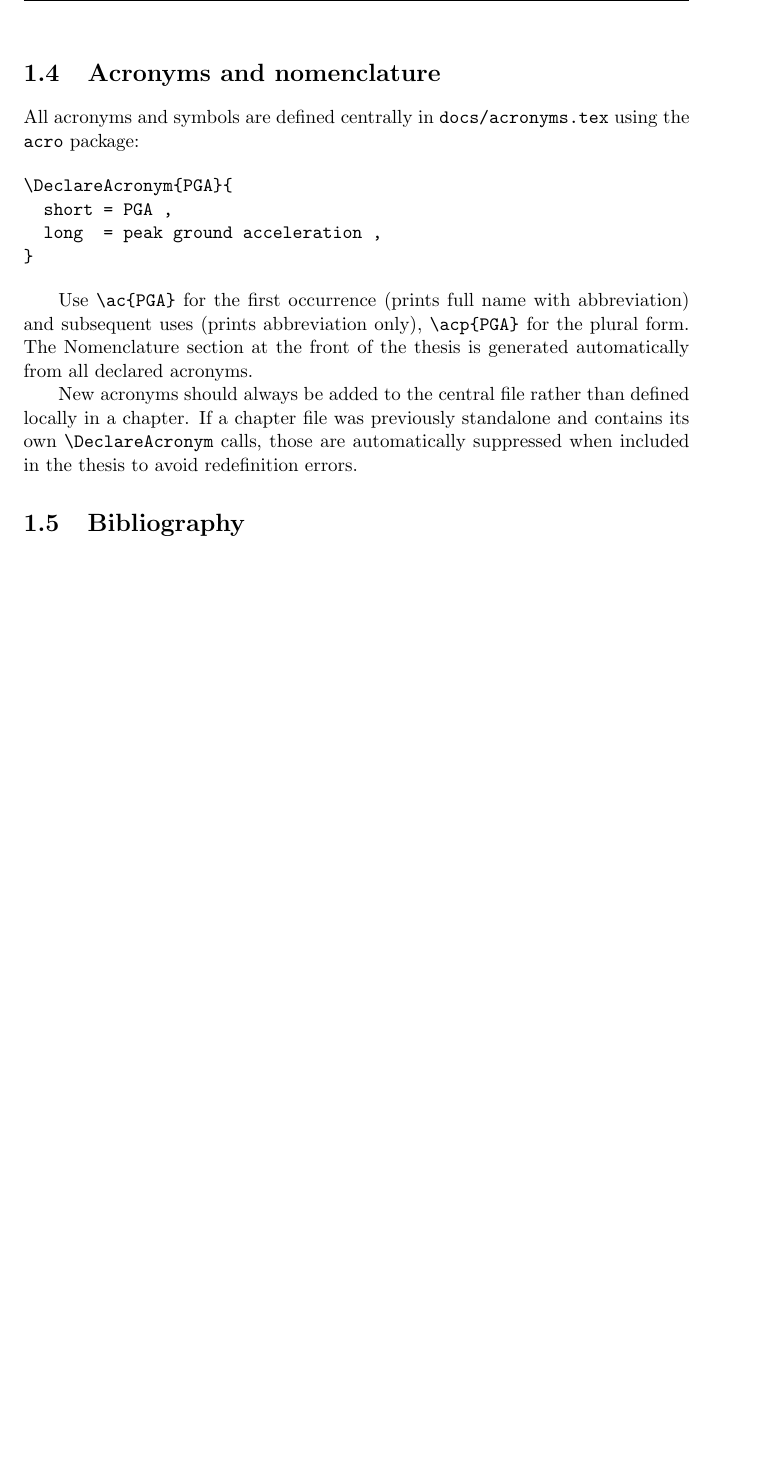
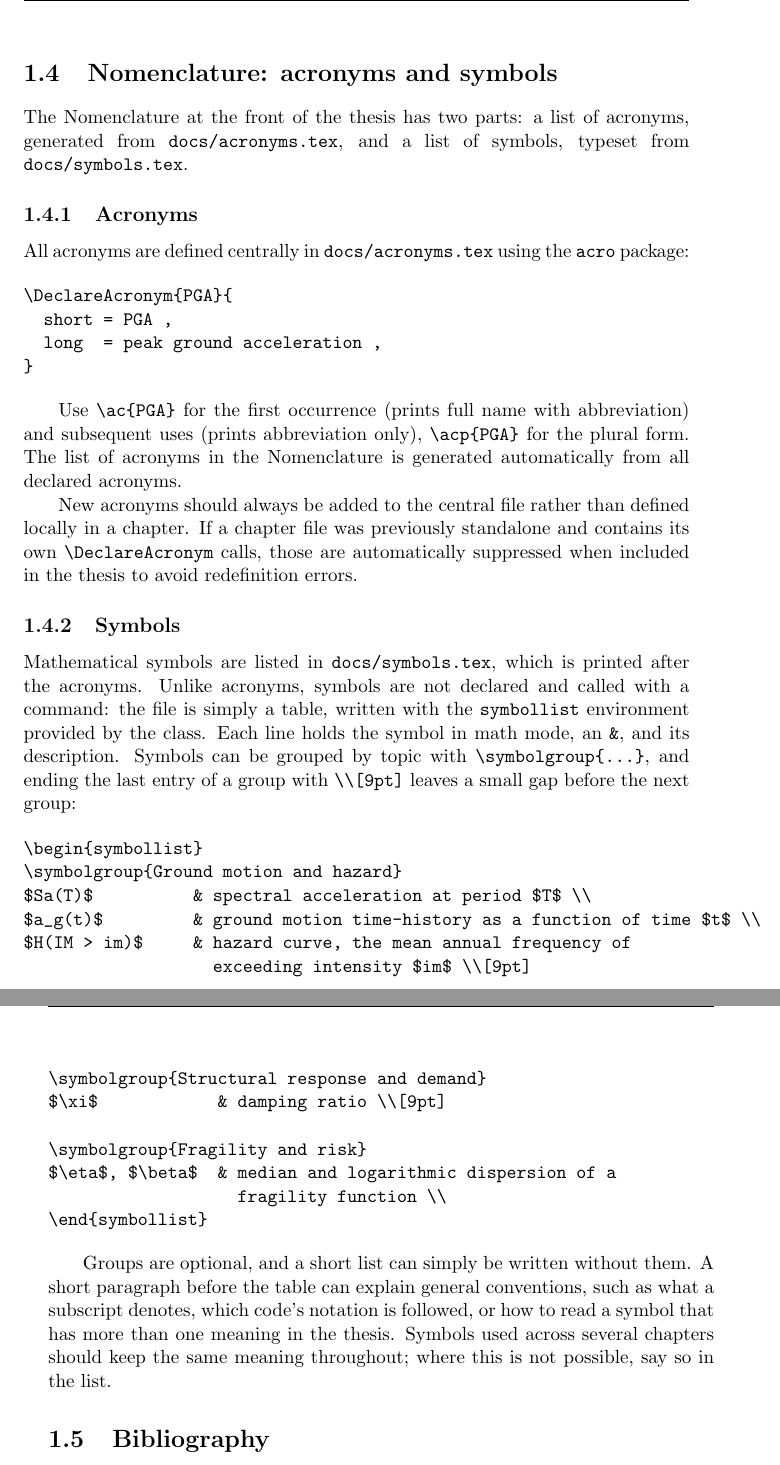
Before and after one commit to gerardjoreilly/gjor-iuss-thesis-class, a LaTeX thesis (main.tex, which reads chapters/instructions.tex, gjor-iuss-thesis-class.cls): part of page 20 of 60 before the commit and two parts of pages 20 and 21 of 60 after it, the two joined at a grey line, cut at the place of the change, the shorter picture padded with empty space. Compiled offline with pdfLaTeX.

Commit message:
Add list of symbols

```diff
--- a/chapters/instructions.tex
+++ b/chapters/instructions.tex
@@ -95,9 +95,13 @@ The work presented in this chapter has been published in:
 The class automatically suppresses article-only commands (\verb|\maketitle|, \verb|\makeabstract|, \verb|\affil|, etc.) when a file is included through \verb|\addchapter| or \verb|\addappendix|, but a plain \verb|\input| does not suppress them, so the preamble must be removed manually.
 
 
-\section{Acronyms and nomenclature}
+\section{Nomenclature: acronyms and symbols}
 
-All acronyms and symbols are defined centrally in \texttt{docs/acronyms.tex} using the \texttt{acro} package:
+The Nomenclature at the front of the thesis has two parts: a list of acronyms, generated from \texttt{docs/acronyms.tex}, and a list of symbols, typeset from \texttt{docs/symbols.tex}.
+
+\subsection{Acronyms}
+
+All acronyms are defined centrally in \texttt{docs/acronyms.tex} using the \texttt{acro} package:
 
 \begin{verbatim}
 \DeclareAcronym{PGA}{
@@ -106,9 +110,32 @@ All acronyms and symbols are defined centrally in \texttt{docs/acronyms.tex} usi
 }
 \end{verbatim}
 
-Use \verb|\ac{PGA}| for the first occurrence (prints full name with abbreviation) and subsequent uses (prints abbreviation only), \verb|\acp{PGA}| for the plural form. The Nomenclature section at the front of the thesis is generated automatically from all declared acronyms.
+Use \verb|\ac{PGA}| for the first occurrence (prints full name with abbreviation) and subsequent uses (prints abbreviation only), \verb|\acp{PGA}| for the plural form. The list of acronyms in the Nomenclature is generated automatically from all declared acronyms.
 
 New acronyms should always be added to the central file rather than defined locally in a chapter. If a chapter file was previously standalone and contains its own \verb|\DeclareAcronym| calls, those are automatically suppressed when included in the thesis to avoid redefinition errors.
+
+\subsection{Symbols}
+
+Mathematical symbols are listed in \texttt{docs/symbols.tex}, which is printed after the acronyms. Unlike acronyms, symbols are not declared and called with a command: the file is simply a table, written with the \texttt{symbollist} environment provided by the class. Each line holds the symbol in math mode, an \verb|&|, and its description. Symbols can be grouped by topic with \verb|\symbolgroup{...}|, and ending the last entry of a group with \verb|\\[9pt]| leaves a small gap before the next group:
+
+\begin{verbatim}
+\begin{symbollist}
+\symbolgroup{Ground motion and hazard}
+$Sa(T)$          & spectral acceleration at period $T$ \\
+$a_g(t)$         & ground motion time-history as a function of time $t$ \\
+$H(IM > im)$     & hazard curve, the mean annual frequency of
+                   exceeding intensity $im$ \\[9pt]
+
+\symbolgroup{Structural response and demand}
+$\xi$            & damping ratio \\[9pt]
+
+\symbolgroup{Fragility and risk}
+$\eta$, $\beta$  & median and logarithmic dispersion of a
+                   fragility function \\
+\end{symbollist}
+\end{verbatim}
+
+Groups are optional, and a short list can simply be written without them. A short paragraph before the table can explain general conventions, such as what a subscript denotes, which code's notation is followed, or how to read a symbol that has more than one meaning in the thesis. Symbols used across several chapters should keep the same meaning throughout; where this is not possible, say so in the list.
 
 
 \section{Bibliography}
--- a/gjor-iuss-thesis-class.cls
+++ b/gjor-iuss-thesis-class.cls
@@ -382,7 +396,10 @@
   \cleardoublepage
   %--- Nomenclature -----------------------------------------
   \unnumberedchapter{Nomenclature}
+  \section*{List of Acronyms}
   \printacronyms[heading=none]
+  \section*{List of Symbols}
+  \input{docs/symbols}
   \cleardoublepage
   \acresetall
   %--- Switch to main matter --------------------------------
```
Also changed, not shown: docs/symbols.tex (added, +36 -0 lines), main.tex (+1 -1 lines), main.pdf, chapters/instructions.tex (2 more changed lines), gjor-iuss-thesis-class.cls (14 more changed lines), 1 other file.
